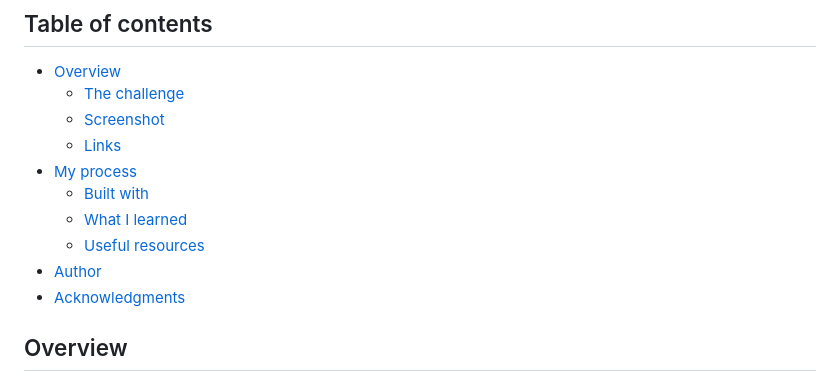
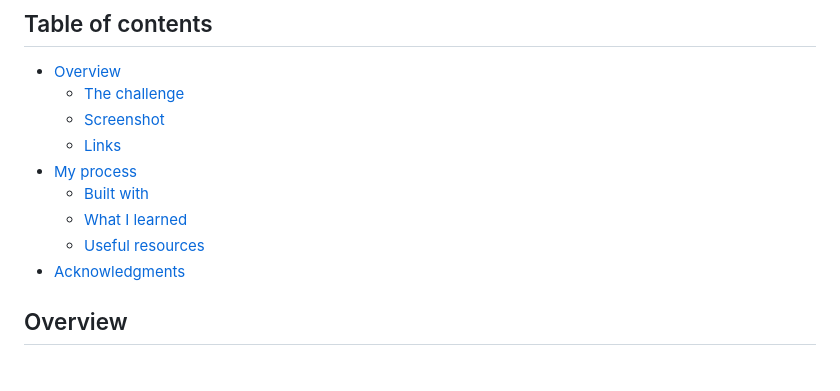
Before and after one commit to dpencsi/frontendmentor_blog_preview_card, a Markdown page: README.md, the part around the change. Rendered like a GitHub page.

```diff
--- a/README.md
+++ b/README.md
@@ -12,7 +12,6 @@ This is a solution to the [Blog preview card challenge on Frontend Mentor](https
     -   [Built with](#built-with)
     -   [What I learned](#what-i-learned)
     -   [Useful resources](#useful-resources)
--   [Author](#author)
 -   [Acknowledgments](#acknowledgments)
 
 ## Overview
```
